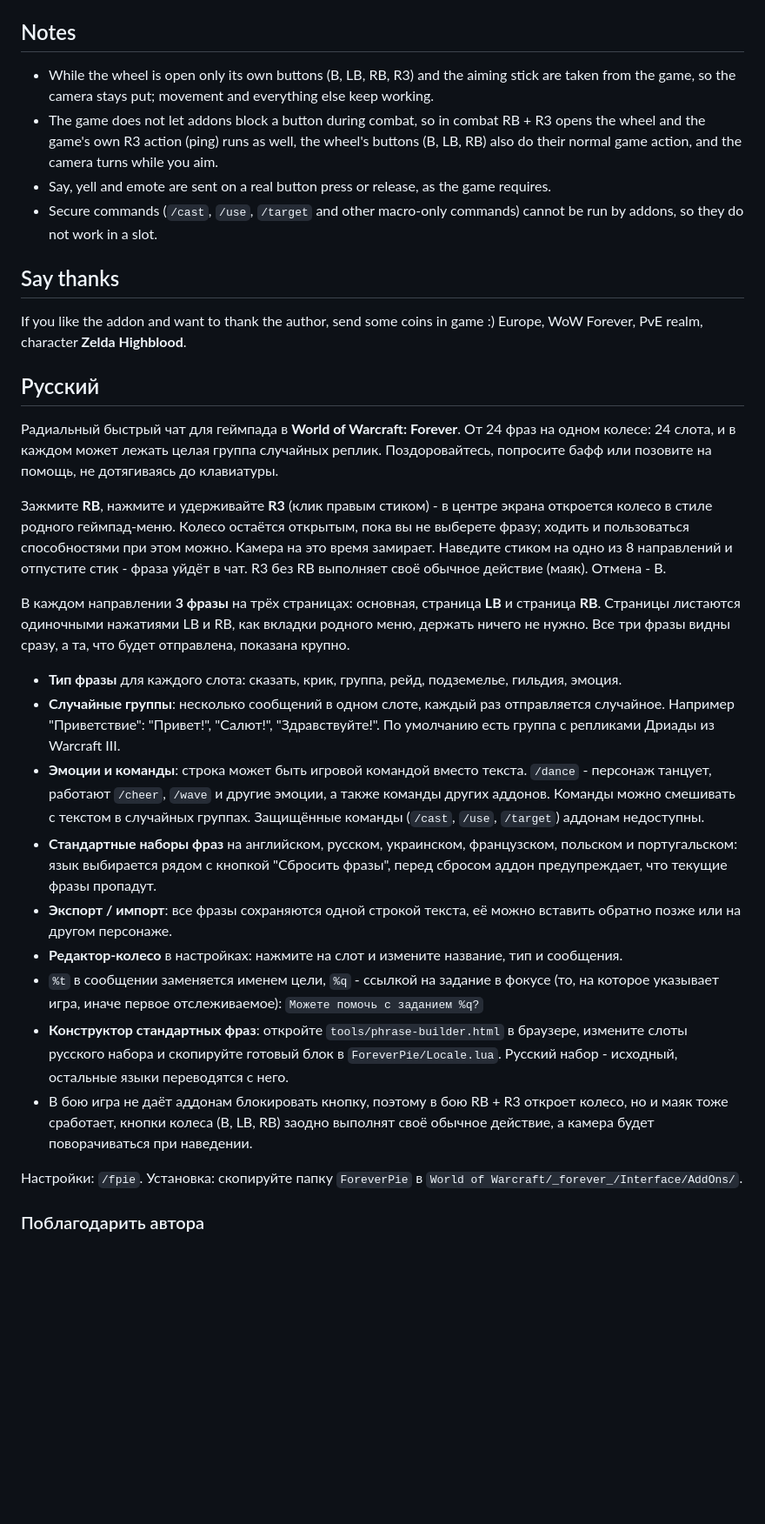
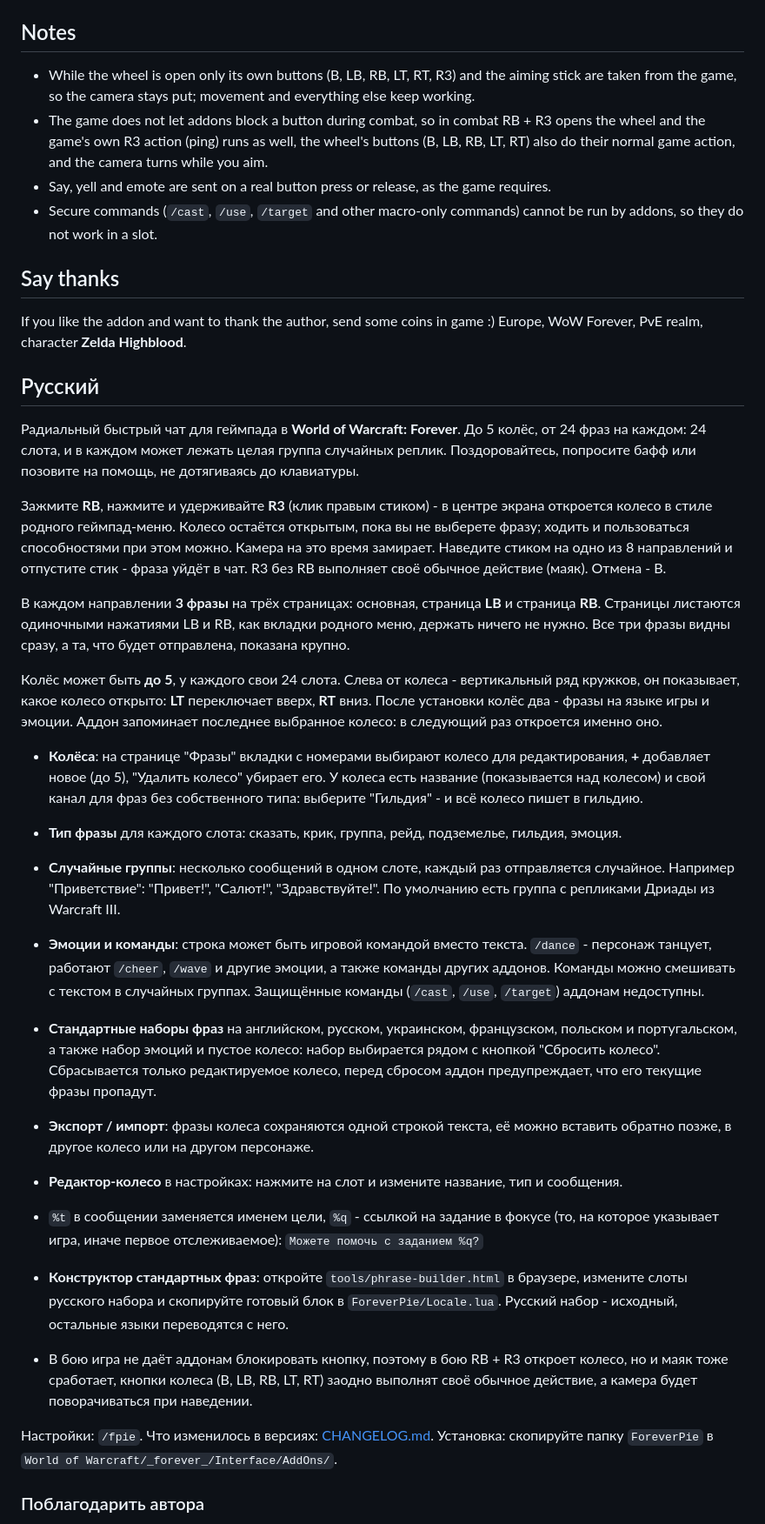
Before and after one commit to mioe/ForeverPie, a Markdown page: README.md, the part around one of its changes. Shown at 87% size. GitHub-like rendering; blank space fills up the shorter version.

```diff
--- a/README.md
+++ b/README.md
@@ -75,8 +84,8 @@ Copy the `ForeverPie` folder into `World of Warcraft/_forever_/Interface/AddOns/
 
 ## Notes
 
-- While the wheel is open only its own buttons (B, LB, RB, R3) and the aiming stick are taken from the game, so the camera stays put; movement and everything else keep working.
-- The game does not let addons block a button during combat, so in combat RB + R3 opens the wheel and the game's own R3 action (ping) runs as well, the wheel's buttons (B, LB, RB) also do their normal game action, and the camera turns while you aim.
+- While the wheel is open only its own buttons (B, LB, RB, LT, RT, R3) and the aiming stick are taken from the game, so the camera stays put; movement and everything else keep working.
+- The game does not let addons block a button during combat, so in combat RB + R3 opens the wheel and the game's own R3 action (ping) runs as well, the wheel's buttons (B, LB, RB, LT, RT) also do their normal game action, and the camera turns while you aim.
 - Say, yell and emote are sent on a real button press or release, as the game requires.
 - Secure commands (`/cast`, `/use`, `/target` and other macro-only commands) cannot be run by addons, so they do not work in a slot.
 
@@ -86,23 +95,27 @@ If you like the addon and want to thank the author, send some coins in game :) E
 
 ## Русский
 
-Радиальный быстрый чат для геймпада в **World of Warcraft: Forever**. От 24 фраз на одном колесе: 24 слота, и в каждом может лежать целая группа случайных реплик. Поздоровайтесь, попросите бафф или позовите на помощь, не дотягиваясь до клавиатуры.
+Радиальный быстрый чат для геймпада в **World of Warcraft: Forever**. До 5 колёс, от 24 фраз на каждом: 24 слота, и в каждом может лежать целая группа случайных реплик. Поздоровайтесь, попросите бафф или позовите на помощь, не дотягиваясь до клавиатуры.
 
 Зажмите **RB**, нажмите и удерживайте **R3** (клик правым стиком) - в центре экрана откроется колесо в стиле родного геймпад-меню. Колесо остаётся открытым, пока вы не выберете фразу; ходить и пользоваться способностями при этом можно. Камера на это время замирает. Наведите стиком на одно из 8 направлений и отпустите стик - фраза уйдёт в чат. R3 без RB выполняет своё обычное действие (маяк). Отмена - B.
 
 В каждом направлении **3 фразы** на трёх страницах: основная, страница **LB** и страница **RB**. Страницы листаются одиночными нажатиями LB и RB, как вкладки родного меню, держать ничего не нужно. Все три фразы видны сразу, а та, что будет отправлена, показана крупно.
 
+Колёс может быть **до 5**, у каждого свои 24 слота. Слева от колеса - вертикальный ряд кружков, он показывает, какое колесо открыто: **LT** переключает вверх, **RT** вниз. После установки колёс два - фразы на языке игры и эмоции. Аддон запоминает последнее выбранное колесо: в следующий раз откроется именно оно.
+
+- **Колёса**: на странице "Фразы" вкладки с номерами выбирают колесо для редактирования, **+** добавляет новое (до 5), "Удалить колесо" убирает его. У колеса есть название (показывается над колесом) и свой канал для фраз без собственного типа: выберите "Гильдия" - и всё колесо пишет в гильдию.
+
 - **Тип фразы** для каждого слота: сказать, крик, группа, рейд, подземелье, гильдия, эмоция.
 - **Случайные группы**: несколько сообщений в одном слоте, каждый раз отправляется случайное. Например "Приветствие": "Привет!", "Салют!", "Здравствуйте!". По умолчанию есть группа с репликами Дриады из Warcraft III.
 - **Эмоции и команды**: строка может быть игровой командой вместо текста. `/dance` - персонаж танцует, работают `/cheer`, `/wave` и другие эмоции, а также команды других аддонов. Команды можно смешивать с текстом в случайных группах. Защищённые команды (`/cast`, `/use`, `/target`) аддонам недоступны.
-- **Стандартные наборы фраз** на английском, русском, украинском, французском, польском и португальском: язык выбирается рядом с кнопкой "Сбросить фразы", перед сбросом аддон предупреждает, что текущие фразы пропадут.
-- **Экспорт / импорт**: все фразы сохраняются одной строкой текста, её можно вставить обратно позже или на другом персонаже.
+- **Стандартные наборы фраз** на английском, русском, украинском, французском, польском и португальском, а также набор эмоций и пустое колесо: набор выбирается рядом с кнопкой "Сбросить колесо". Сбрасывается только редактируемое колесо, перед сбросом аддон предупреждает, что его текущие фразы пропадут.
+- **Экспорт / импорт**: фразы колеса сохраняются одной строкой текста, её можно вставить обратно позже, в другое колесо или на другом персонаже.
 - **Редактор-колесо** в настройках: нажмите на слот и измените название, тип и сообщения.
 - `%t` в сообщении заменяется именем цели, `%q` - ссылкой на задание в фокусе (то, на которое указывает игра, иначе первое отслеживаемое): `Можете помочь с заданием %q?`
 - **Конструктор стандартных фраз**: откройте `tools/phrase-builder.html` в браузере, измените слоты русского набора и скопируйте готовый блок в `ForeverPie/Locale.lua`. Русский набор - исходный, остальные языки переводятся с него.
-- В бою игра не даёт аддонам блокировать кнопку, поэтому в бою RB + R3 откроет колесо, но и маяк тоже сработает, кнопки колеса (B, LB, RB) заодно выполнят своё обычное действие, а камера будет поворачиваться при наведении.
+- В бою игра не даёт аддонам блокировать кнопку, поэтому в бою RB + R3 откроет колесо, но и маяк тоже сработает, кнопки колеса (B, LB, RB, LT, RT) заодно выполнят своё обычное действие, а камера будет поворачиваться при наведении.
 
-Настройки: `/fpie`. Установка: скопируйте папку `ForeverPie` в `World of Warcraft/_forever_/Interface/AddOns/`.
+Настройки: `/fpie`. Что изменилось в версиях: [CHANGELOG.md](CHANGELOG.md). Установка: скопируйте папку `ForeverPie` в `World of Warcraft/_forever_/Interface/AddOns/`.
 
 ### Поблагодарить автора
 
```
Also changed, not shown: other parts of README.md (+19 -10 lines), CHANGELOG.md (added, +47 -0 lines), assets/preview.png, 6 other files.
